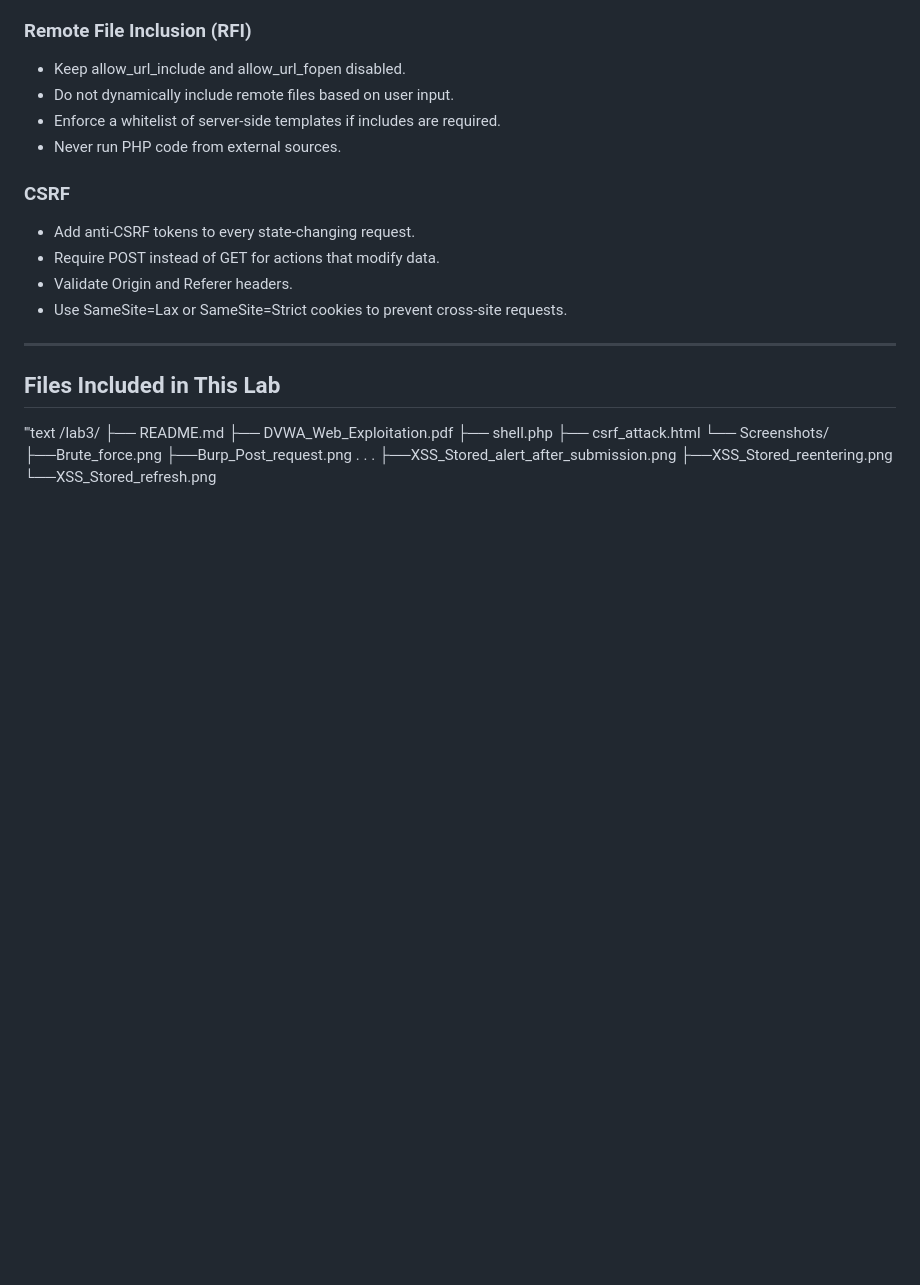
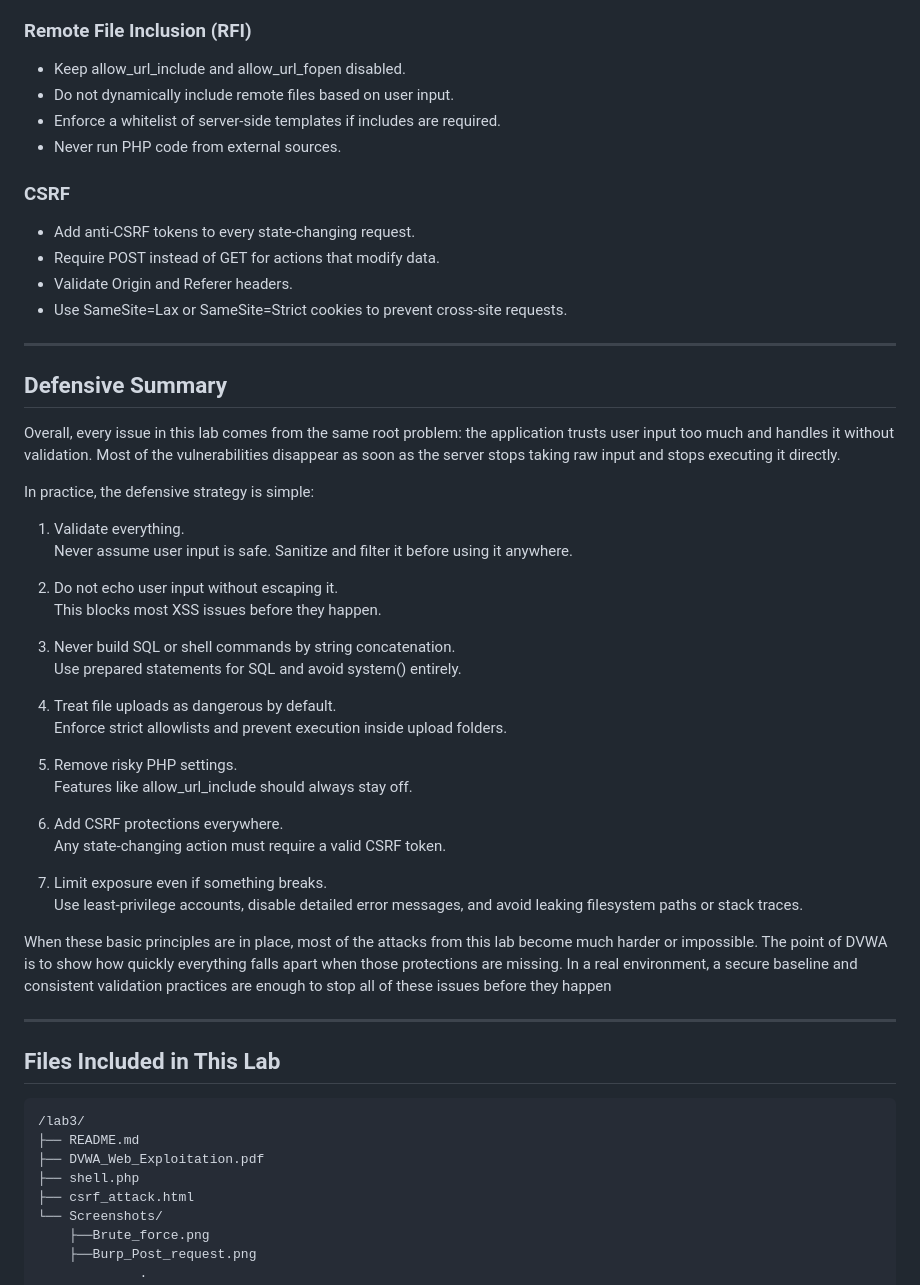
Before and after one commit to minjintiger/HomeLab, a Markdown page: lab3/README.md, the part around the change. Rendered like a GitHub page; blank space fills up the shorter version.

Commit message:
Add defensive summary to README.md
Added a defensive summary section outlining key security practices to mitigate vulnerabilities in the application.

````diff
--- a/lab3/README.md
+++ b/lab3/README.md
@@ -260,9 +260,40 @@ Below are the realistic mitigations for each vulnerability.
 
 ---
 
+## Defensive Summary
+
+Overall, every issue in this lab comes from the same root problem: the application trusts user input too much and handles it without validation. Most of the vulnerabilities disappear as soon as the server stops taking raw input and stops executing it directly.
+
+In practice, the defensive strategy is simple:
+
+1. Validate everything.
+   Never assume user input is safe. Sanitize and filter it before using it anywhere.
+
+2. Do not echo user input without escaping it.
+   This blocks most XSS issues before they happen.
+
+3. Never build SQL or shell commands by string concatenation.
+   Use prepared statements for SQL and avoid system() entirely.
+
+4. Treat file uploads as dangerous by default.
+   Enforce strict allowlists and prevent execution inside upload folders.
+
+5. Remove risky PHP settings.
+   Features like allow_url_include should always stay off.
+
+6. Add CSRF protections everywhere.
+   Any state-changing action must require a valid CSRF token.
+
+7. Limit exposure even if something breaks.
+   Use least-privilege accounts, disable detailed error messages, and avoid leaking filesystem paths or stack traces.
+
+When these basic principles are in place, most of the attacks from this lab become much harder or impossible. The point of DVWA is to show how quickly everything falls apart when those protections are missing. In a real environment, a secure baseline and consistent validation practices are enough to stop all of these issues before they happen
+
+---
+
 ## Files Included in This Lab
 
-'''text
+```text
 /lab3/
 ├── README.md
 ├── DVWA_Web_Exploitation.pdf
````
